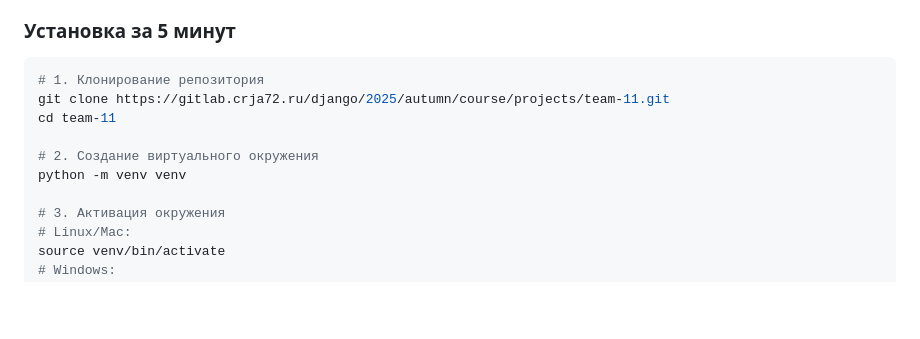
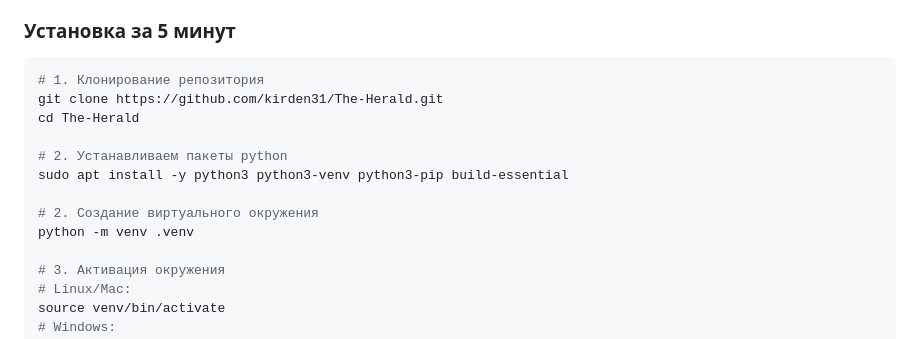
Before and after one commit to kirden31/The-Herald, a Markdown page: README.md, the part around the change. Rendered like a GitHub page; blank space fills up the shorter version.

Commit message:
fix: update README.md

````diff
--- a/README.md
+++ b/README.md
@@ -35,11 +35,14 @@
 
 ```bash
 # 1. Клонирование репозитория
-git clone https://gitlab.crja72.ru/django/2025/autumn/course/projects/team-11.git
-cd team-11
+git clone https://github.com/kirden31/The-Herald.git
+cd The-Herald
+
+# 2. Устанавливаем пакеты python
+sudo apt install -y python3 python3-venv python3-pip build-essential
 
 # 2. Создание виртуального окружения
-python -m venv venv
+python -m venv .venv
 
 # 3. Активация окружения
 # Linux/Mac:
````
